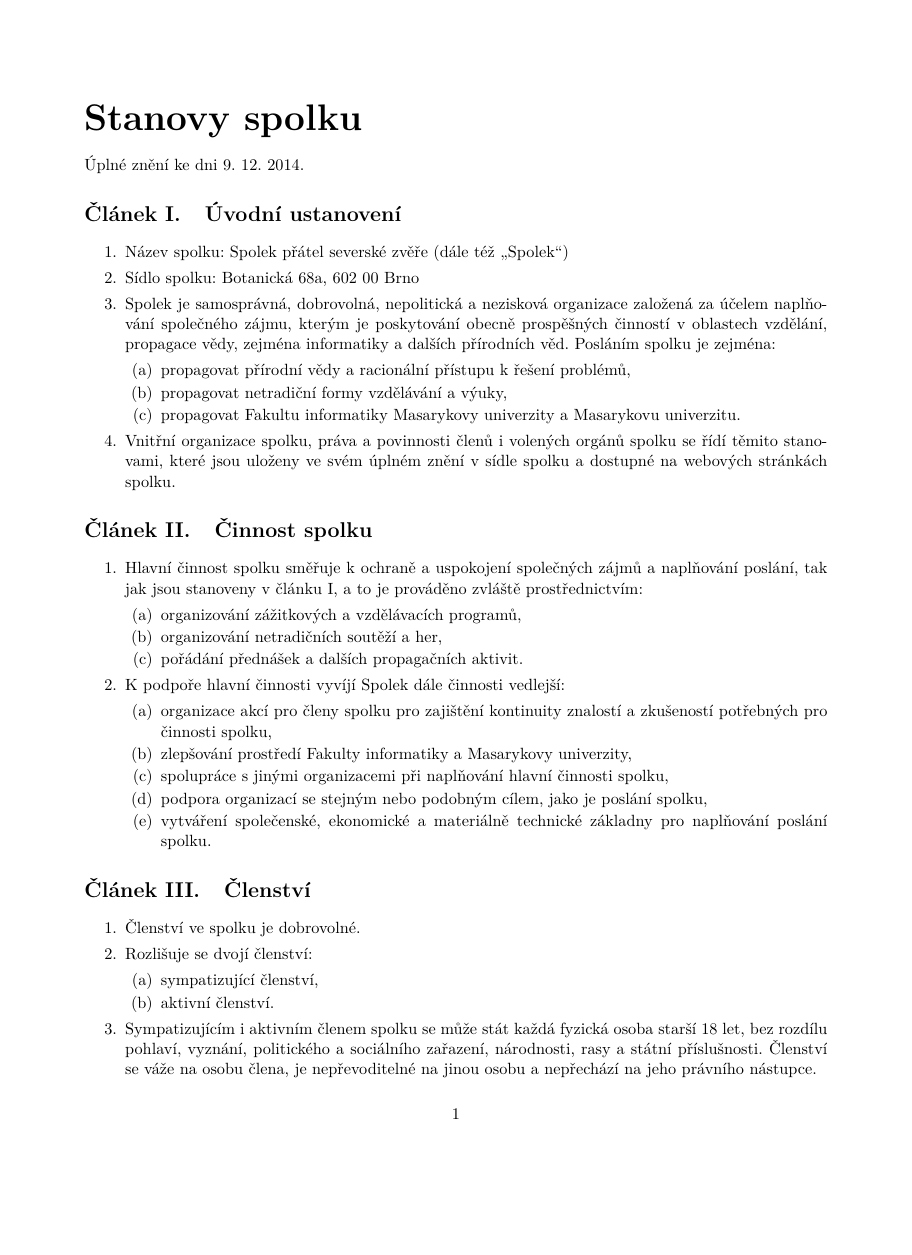
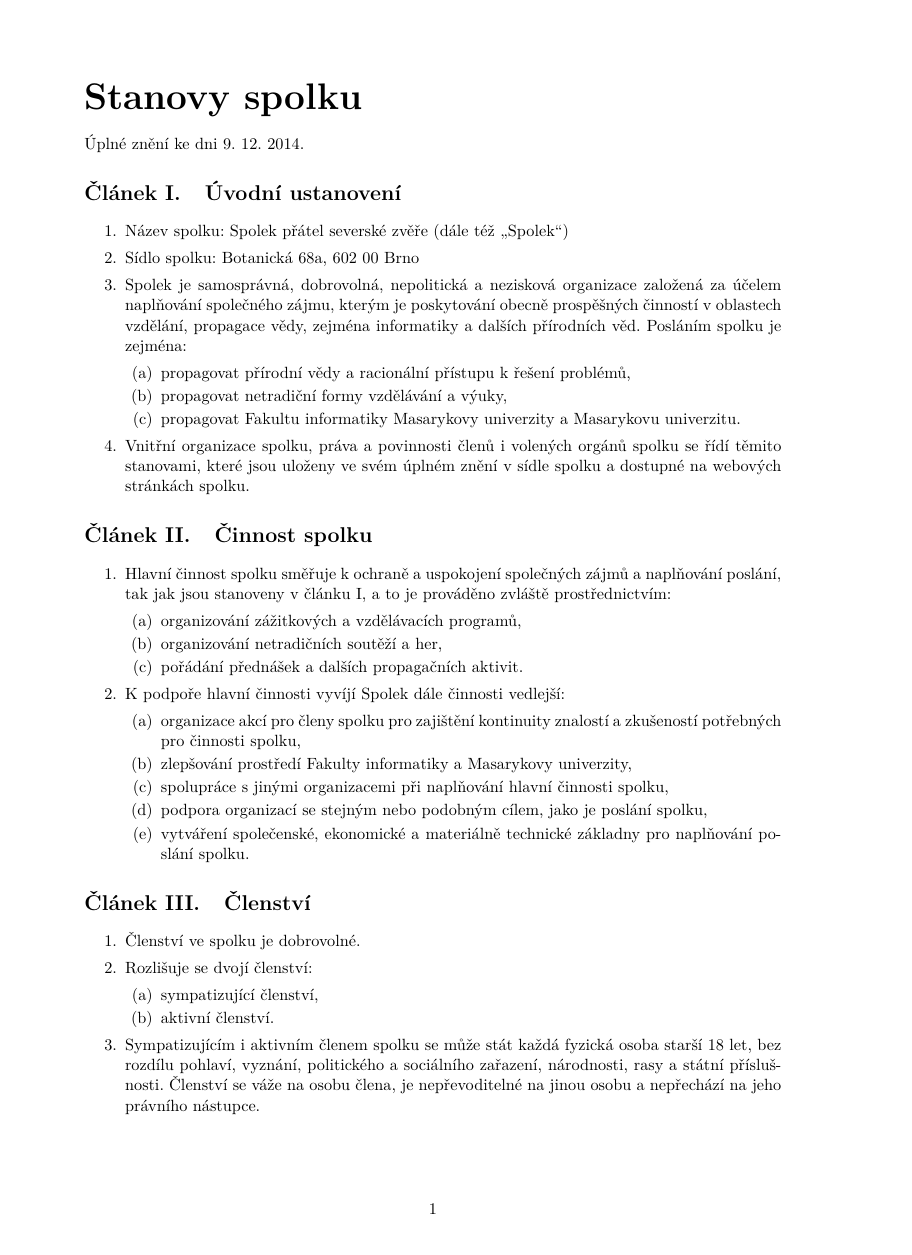
Before and after one commit to zverinec/zverinec-docs, a LaTeX document (stanovy.tex): page 1 of 4, the shorter picture padded with empty space. Compiled offline with pdfLaTeX.

Commit message:
margin changes

```diff
--- a/stanovy.tex
+++ b/stanovy.tex
@@ -1,4 +1,4 @@
-\documentclass[11pt]{article}
+\documentclass[11pt,a4paper]{article}
 
 % ===== LOADING PACKAGES =====
 % language settings, main documnet language last
@@ -10,7 +10,7 @@
 % setting output encoding
 \usepackage[T1]{fontenc}
 % set page margins
-\usepackage[top=2.5cm, bottom=2.5cm, left=2cm, right=2cm]{geometry}	% pc version
+\usepackage[top=2cm, bottom=2cm, left=2cm, right=2.5cm]{geometry}	% pc version
 % package to make bullet list nicer
 \usepackage{enumitem}
 
```
